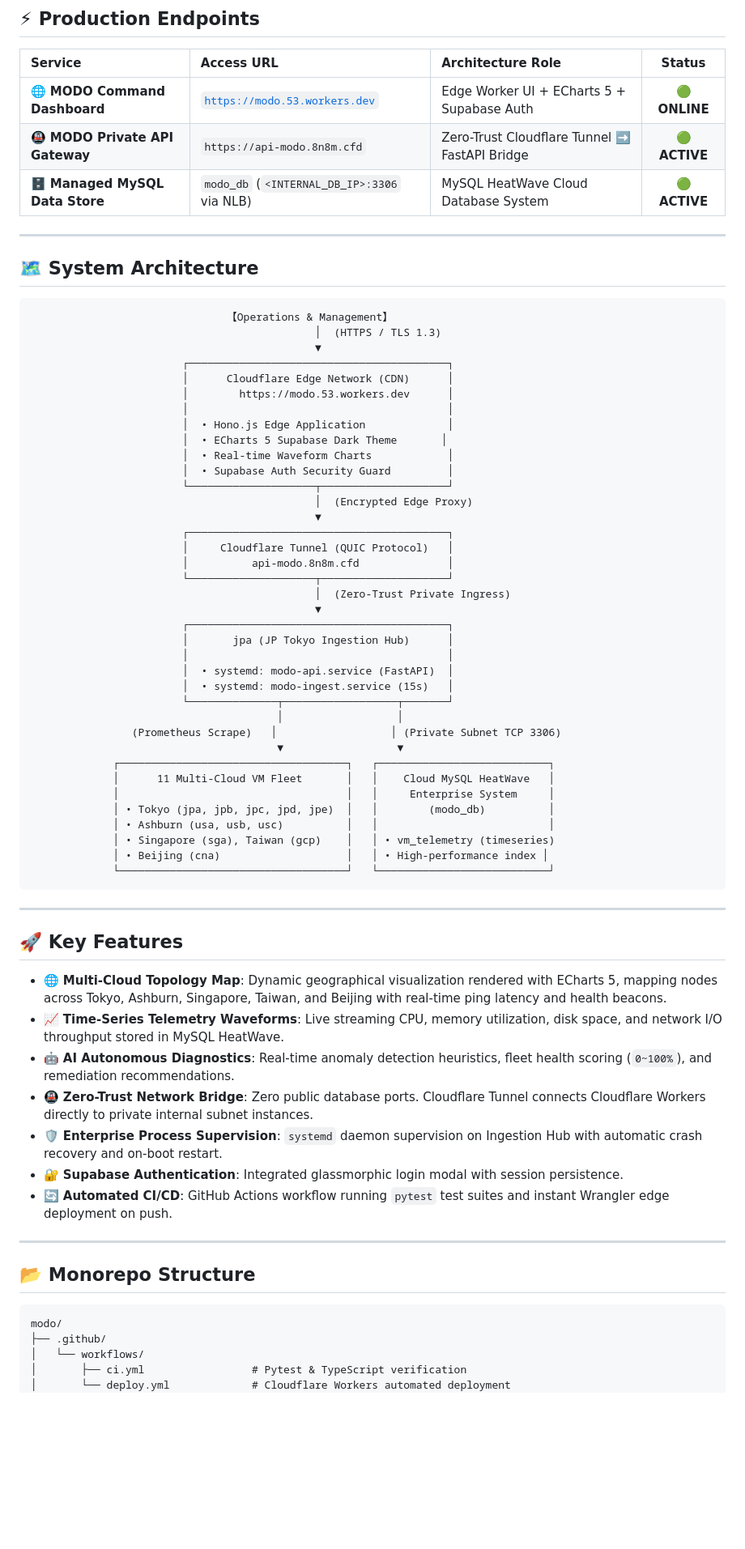
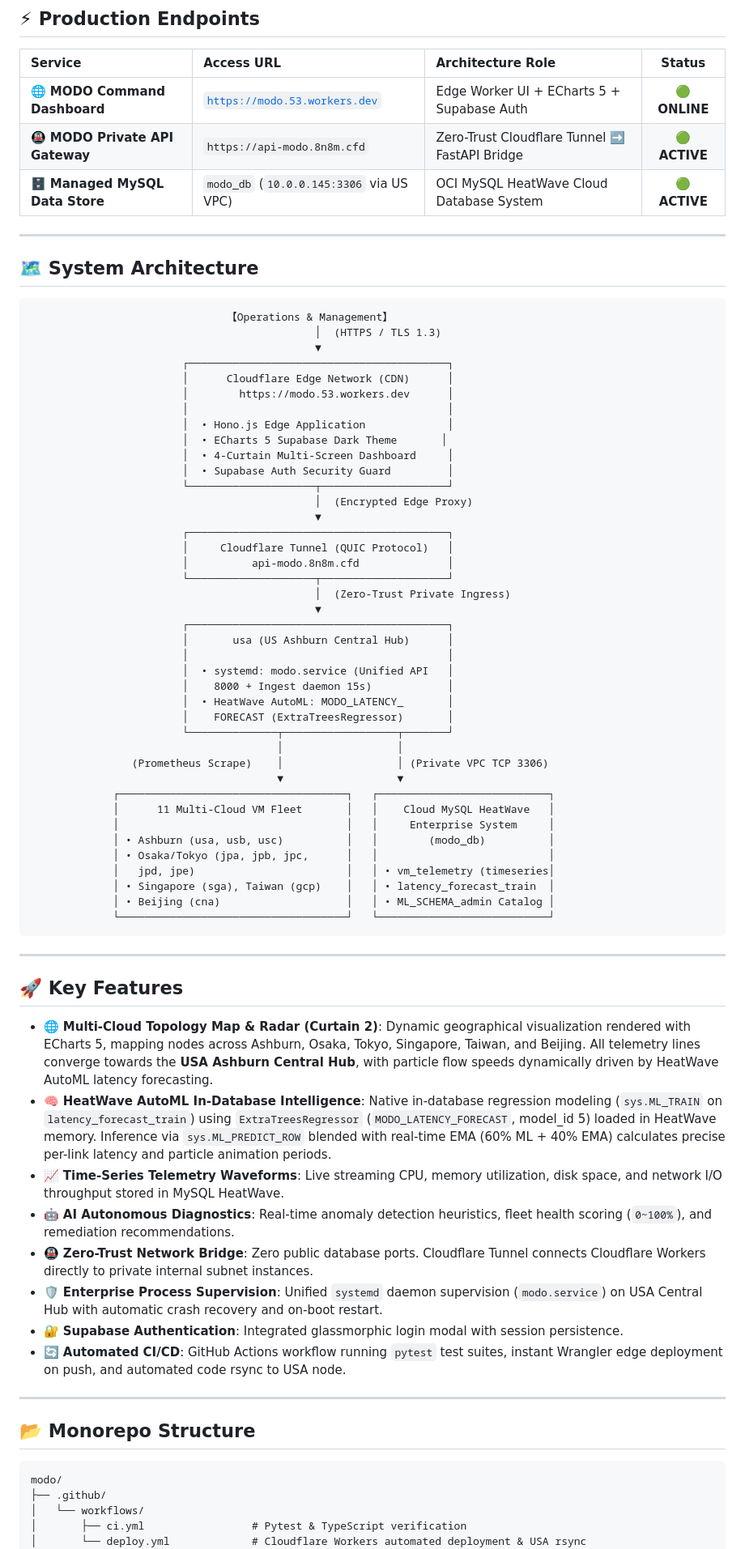
Before and after one commit to 7893/modo, a Markdown page: README.md, the part around one of its changes. Shown at 81% size. Rendered like a GitHub page; blank space fills up the shorter version.

Commit message:
docs: update system architecture and features to USA hub and AutoML

````diff
--- a/README.md
+++ b/README.md
@@ -16,7 +16,7 @@
 | :--- | :--- | :--- | :---: |
 | 🌐 **MODO Command Dashboard** | [`https://modo.53.workers.dev`](https://modo.53.workers.dev) | Edge Worker UI + ECharts 5 + Supabase Auth | 🟢 **ONLINE** |
 | 🚇 **MODO Private API Gateway** | `https://api-modo.8n8m.cfd` | Zero-Trust Cloudflare Tunnel ➡️ FastAPI Bridge | 🟢 **ACTIVE** |
-| 🗄️ **Managed MySQL Data Store** | `modo_db` (`<INTERNAL_DB_IP>:3306` via NLB) | MySQL HeatWave Cloud Database System | 🟢 **ACTIVE** |
+| 🗄️ **Managed MySQL Data Store** | `modo_db` (`10.0.0.145:3306` via US VPC) | OCI MySQL HeatWave Cloud Database System | 🟢 **ACTIVE** |
 
 ---
 
@@ -32,7 +32,7 @@
                         │                                         │
                         │  • Hono.js Edge Application             │
                         │  • ECharts 5 Supabase Dark Theme       │
-                        │  • Real-time Waveform Charts            │
+                        │  • 4-Curtain Multi-Screen Dashboard     │
                         │  • Supabase Auth Security Guard         │
                         └────────────────────┬────────────────────┘
                                              │  (Encrypted Edge Proxy)
@@ -44,21 +44,24 @@
                                              │  (Zero-Trust Private Ingress)
                                              ▼
                         ┌─────────────────────────────────────────┐
-                        │       jpa (JP Tokyo Ingestion Hub)      │
+                        │       usa (US Ashburn Central Hub)      │
                         │                                         │
-                        │  • systemd: modo-api.service (FastAPI)  │
-                        │  • systemd: modo-ingest.service (15s)   │
+                        │  • systemd: modo.service (Unified API   │
+                        │    8000 + Ingest daemon 15s)            │
+                        │  • HeatWave AutoML: MODO_LATENCY_       │
+                        │    FORECAST (ExtraTreesRegressor)       │
                         └──────────────┬──────────────────┬───────┘
                                        │                  │
-                (Prometheus Scrape)   │                  │ (Private Subnet TCP 3306)
+                (Prometheus Scrape)    │                  │ (Private VPC TCP 3306)
                                        ▼                  ▼
              ┌────────────────────────────────────┐   ┌───────────────────────────┐
              │      11 Multi-Cloud VM Fleet       │   │    Cloud MySQL HeatWave   │
              │                                    │   │     Enterprise System     │
-             │ • Tokyo (jpa, jpb, jpc, jpd, jpe)  │   │        (modo_db)          │
-             │ • Ashburn (usa, usb, usc)          │   │                           │
-             │ • Singapore (sga), Taiwan (gcp)    │   │ • vm_telemetry (timeseries)
-             │ • Beijing (cna)                    │   │ • High-performance index │
+             │ • Ashburn (usa, usb, usc)          │   │        (modo_db)          │
+             │ • Osaka/Tokyo (jpa, jpb, jpc,      │   │                           │
+             │   jpd, jpe)                        │   │ • vm_telemetry (timeseries│
+             │ • Singapore (sga), Taiwan (gcp)    │   │ • latency_forecast_train  │
+             │ • Beijing (cna)                    │   │ • ML_SCHEMA_admin Catalog │
              └────────────────────────────────────┘   └───────────────────────────┘
 ```
 
@@ -66,13 +69,14 @@
 
 ## 🚀 Key Features
 
-* 🌐 **Multi-Cloud Topology Map**: Dynamic geographical visualization rendered with ECharts 5, mapping nodes across Tokyo, Ashburn, Singapore, Taiwan, and Beijing with real-time ping latency and health beacons.
+* 🌐 **Multi-Cloud Topology Map & Radar (Curtain 2)**: Dynamic geographical visualization rendered with ECharts 5, mapping nodes across Ashburn, Osaka, Tokyo, Singapore, Taiwan, and Beijing. All telemetry lines converge towards the **USA Ashburn Central Hub**, with particle flow speeds dynamically driven by HeatWave AutoML latency forecasting.
+* 🧠 **HeatWave AutoML In-Database Intelligence**: Native in-database regression modeling (`sys.ML_TRAIN` on `latency_forecast_train`) using `ExtraTreesRegressor` (`MODO_LATENCY_FORECAST`, model_id 5) loaded in HeatWave memory. Inference via `sys.ML_PREDICT_ROW` blended with real-time EMA (60% ML + 40% EMA) calculates precise per-link latency and particle animation periods.
 * 📈 **Time-Series Telemetry Waveforms**: Live streaming CPU, memory utilization, disk space, and network I/O throughput stored in MySQL HeatWave.
 * 🤖 **AI Autonomous Diagnostics**: Real-time anomaly detection heuristics, fleet health scoring (`0~100%`), and remediation recommendations.
 * 🚇 **Zero-Trust Network Bridge**: Zero public database ports. Cloudflare Tunnel connects Cloudflare Workers directly to private internal subnet instances.
-* 🛡️ **Enterprise Process Supervision**: `systemd` daemon supervision on Ingestion Hub with automatic crash recovery and on-boot restart.
+* 🛡️ **Enterprise Process Supervision**: Unified `systemd` daemon supervision (`modo.service`) on USA Central Hub with automatic crash recovery and on-boot restart.
 * 🔐 **Supabase Authentication**: Integrated glassmorphic login modal with session persistence.
-* 🔄 **Automated CI/CD**: GitHub Actions workflow running `pytest` test suites and instant Wrangler edge deployment on push.
+* 🔄 **Automated CI/CD**: GitHub Actions workflow running `pytest` test suites, instant Wrangler edge deployment on push, and automated code rsync to USA node.
 
 ---
 
@@ -83,5 +87,5 @@ modo/
 ├── .github/
 │   └── workflows/
 │       ├── ci.yml                 # Pytest & TypeScript verification
-│       └── deploy.yml             # Cloudflare Workers automated deployment
+│       └── deploy.yml             # Cloudflare Workers automated deployment & USA rsync
 ├── data-bridge/                   # Backend Ingestion & API Gateway (Python)
````
Also changed, not shown: other parts of README.md (+6 -4 lines).
